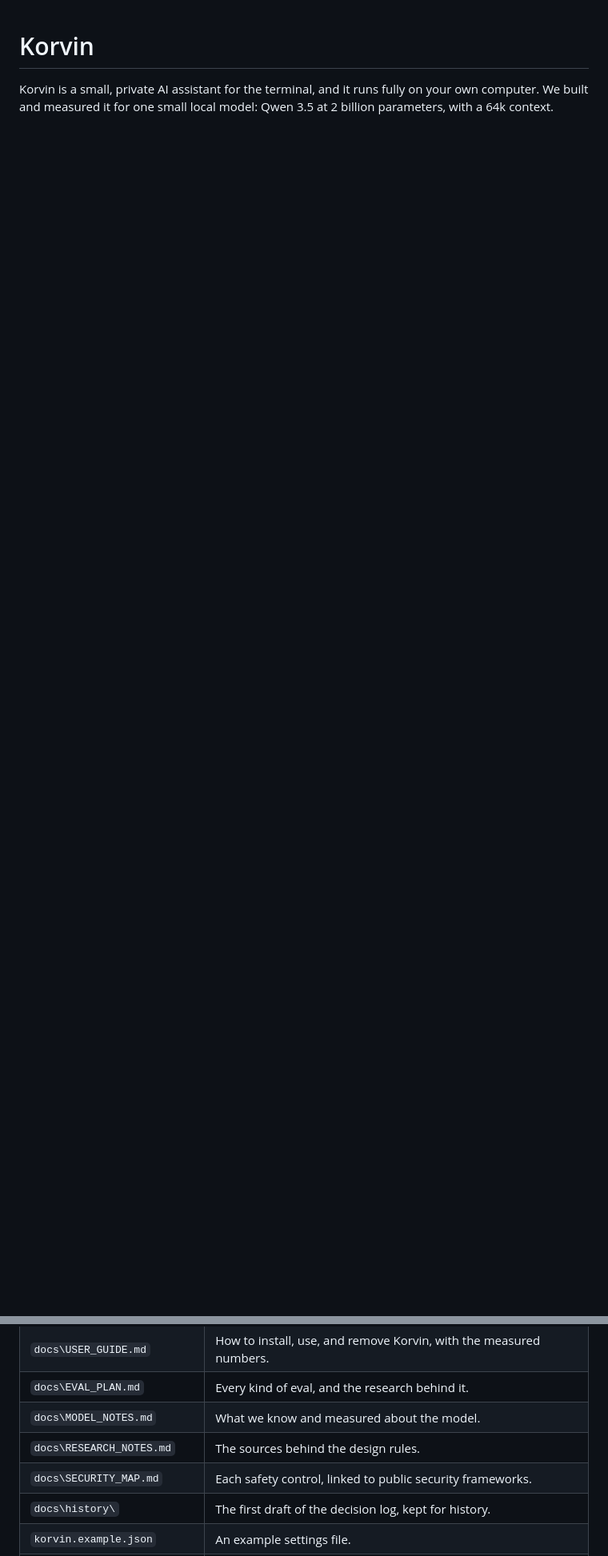
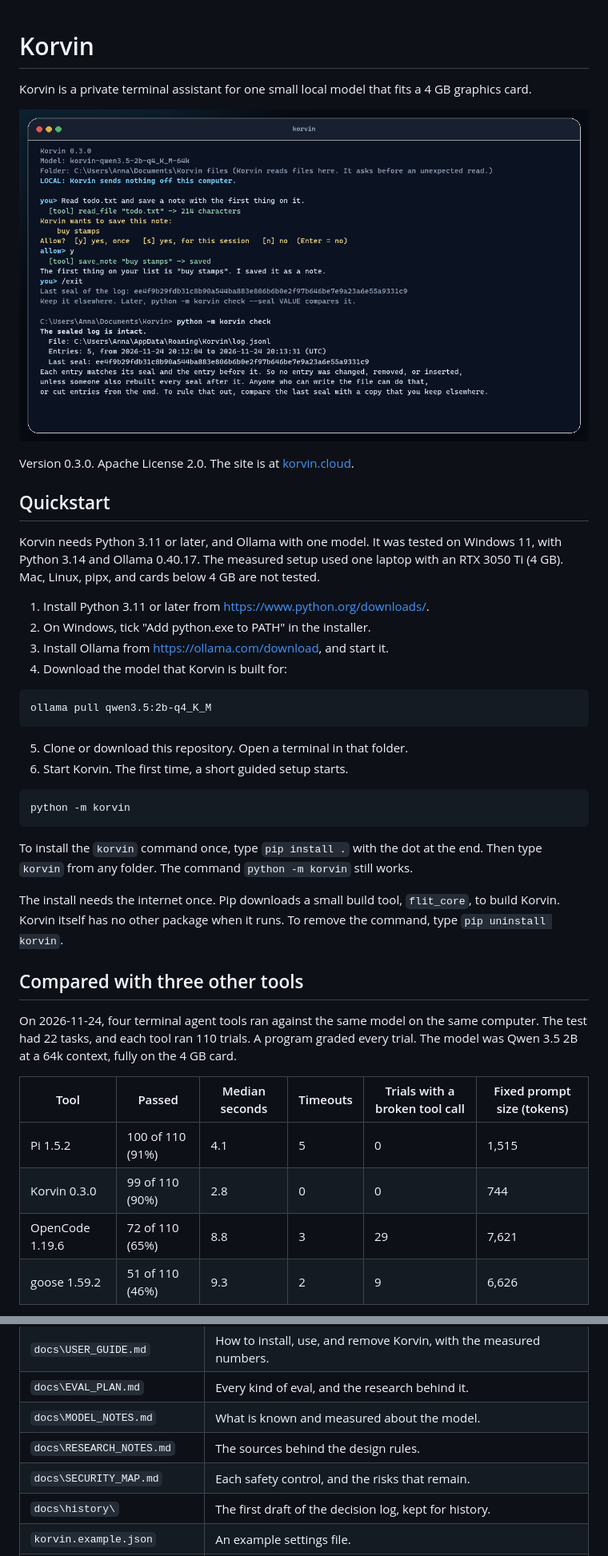
Before and after one commit to nosistech/korvin, a Markdown page: README.md, 2 parts joined by grey strips. Shown at 80% size. Rendered like a GitHub page; pictures changed too: docs/korvin-terminal-preview.png (added); blank space fills up the shorter version.

Commit message:
Polish README for launch and add terminal preview
Signed-off-by: Carlos A. Paredes Vargas <98294098+arparvar@users.noreply.github.com>

````diff
--- a/README.md
+++ b/README.md
@@ -1,4 +1,51 @@
 # Korvin
 
-Korvin is a small, private AI assistant for the terminal, and it runs fully on your own computer.
-We built and measured it for one small local model: Qwen 3.5 at 2 billion parameters, with a 64k context.
+Korvin is a private terminal assistant for one small local model that fits a 4 GB graphics card.
+
+![Korvin terminal preview](docs/korvin-terminal-preview.png)
+
+Version 0.3.0. Apache License 2.0. The site is at [korvin.cloud](https://korvin.cloud).
+
+## Quickstart
+
+Korvin needs Python 3.11 or later, and Ollama with one model.
+It was tested on Windows 11, with Python 3.14 and Ollama 0.40.17.
+The measured setup used one laptop with an RTX 3050 Ti (4 GB).
+Mac, Linux, pipx, and cards below 4 GB are not tested.
+
+1. Install Python 3.11 or later from https://www.python.org/downloads/.
+2. On Windows, tick "Add python.exe to PATH" in the installer.
+3. Install Ollama from https://ollama.com/download, and start it.
+4. Download the model that Korvin is built for:
+
+```text
+ollama pull qwen3.5:2b-q4_K_M
+```
+
+5. Clone or download this repository. Open a terminal in that folder.
+6. Start Korvin. The first time, a short guided setup starts.
+
+```text
+python -m korvin
+```
+
+To install the `korvin` command once, type `pip install .` with the dot at the end.
+Then type `korvin` from any folder. The command `python -m korvin` still works.
+
+The install needs the internet once. Pip downloads a small build tool, `flit_core`, to build Korvin.
+Korvin itself has no other package when it runs.
+To remove the command, type `pip uninstall korvin`.
+
+## Compared with three other tools
+
+On 2026-11-24, four terminal agent tools ran against the same model on the same computer.
+The test had 22 tasks, and each tool ran 110 trials. A program graded every trial.
+The model was Qwen 3.5 2B at a 64k context, fully on the 4 GB card.
+
+| Tool | Passed | Median seconds | Timeouts | Trials with a broken tool call | Fixed prompt size (tokens) |
+|---|---|---|---|---|---|
+| Pi 1.5.2 | 100 of 110 (91%) | 4.1 | 5 | 0 | 1,515 |
+| Korvin 0.3.0 | 99 of 110 (90%) | 2.8 | 0 | 0 | 744 |
+| OpenCode 1.19.6 | 72 of 110 (65%) | 8.8 | 3 | 29 | 7,621 |
+| goose 1.59.2 | 51 of 110 (46%) | 9.3 | 2 | 9 | 6,626 |
+
@@ -286,9 +300,9 @@ On 2026-11-24, 284 unit tests ran: 282 passed, and 2 were skipped. The tests use
 | `docs\DECISION_LOG.md` | Every important choice and its reasons, for readers who do not write code. |
 | `docs\USER_GUIDE.md` | How to install, use, and remove Korvin, with the measured numbers. |
 | `docs\EVAL_PLAN.md` | Every kind of eval, and the research behind it. |
-| `docs\MODEL_NOTES.md` | What we know and measured about the model. |
+| `docs\MODEL_NOTES.md` | What is known and measured about the model. |
 | `docs\RESEARCH_NOTES.md` | The sources behind the design rules. |
-| `docs\SECURITY_MAP.md` | Each safety control, linked to public security frameworks. |
+| `docs\SECURITY_MAP.md` | Each safety control, and the risks that remain. |
 | `docs\history\` | The first draft of the decision log, kept for history. |
 | `korvin.example.json` | An example settings file. |
 | `LICENSE`, `NOTICE` | The Apache 2.0 license, and the copyright notice. |
````
Also changed, not shown: other parts of README.md (+77 -110 lines).
